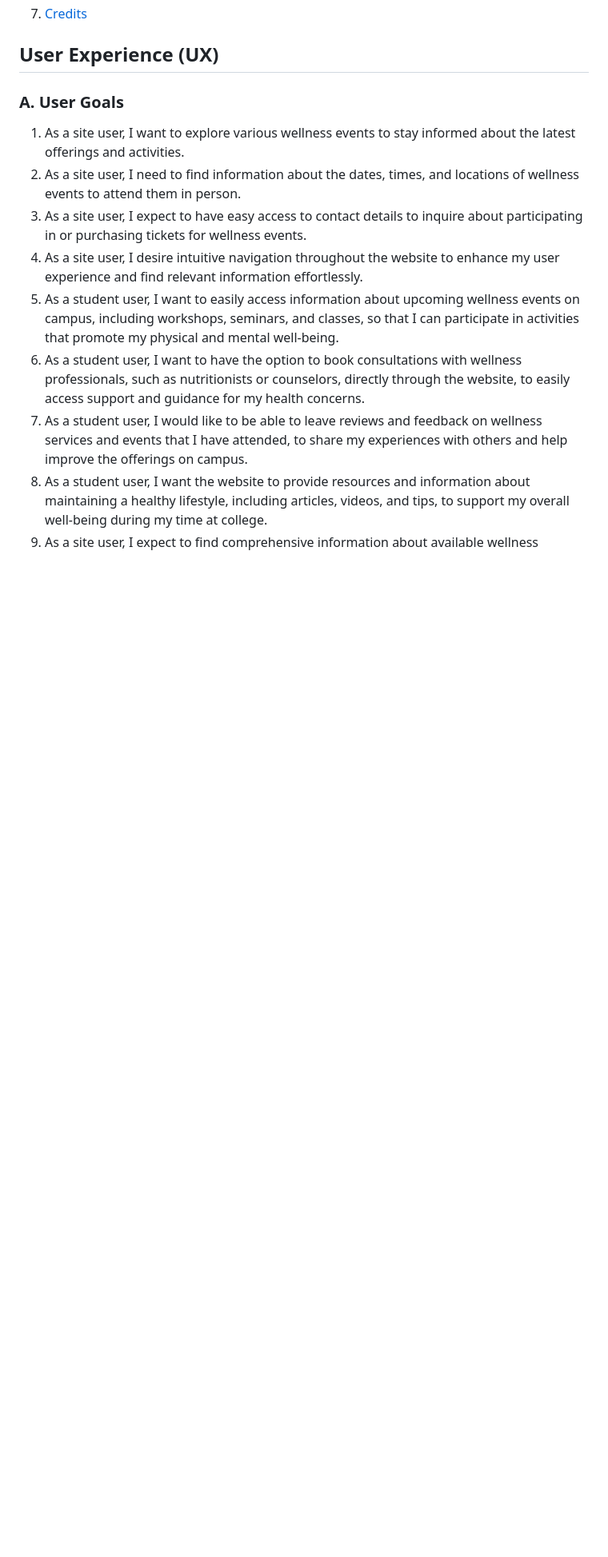
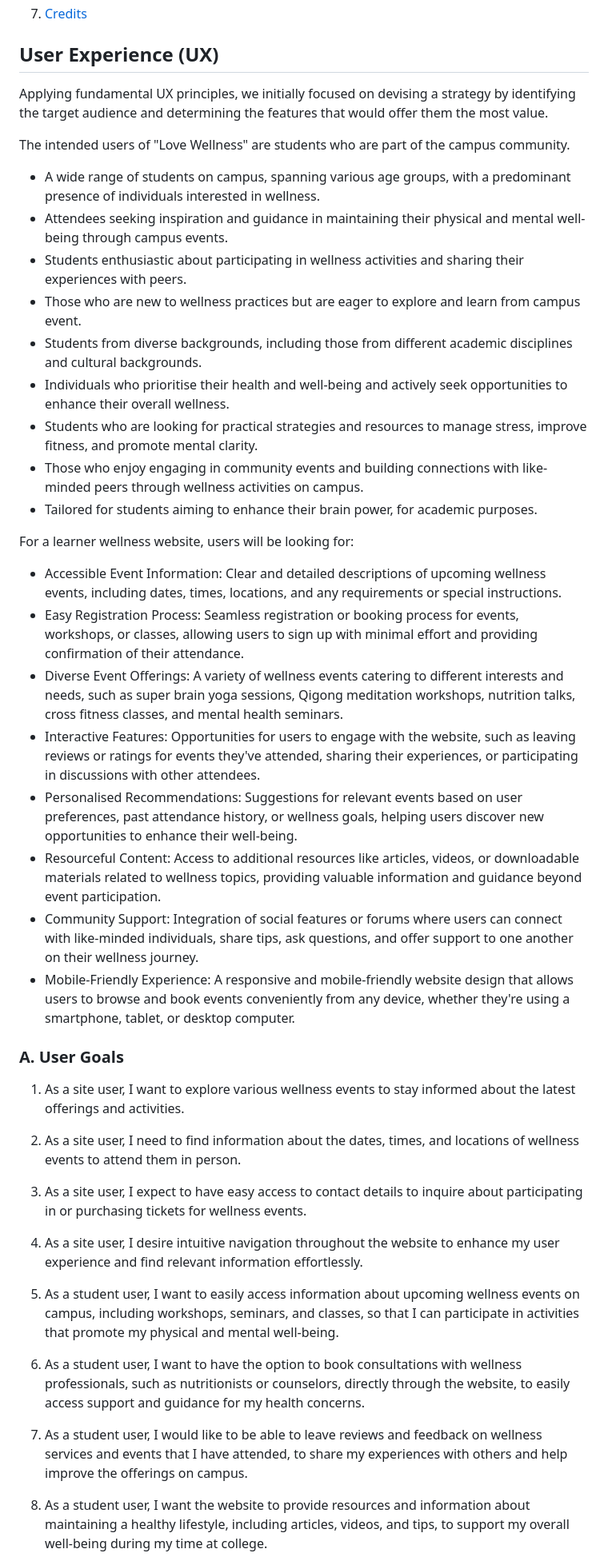
Before and after one commit to AmandaCIdev/love_wellness, a Markdown page: README.md, the part around the change printed below. Shown: that part at 80% size. Drawn GitHub-style; blank space fills up the shorter version.

```diff
--- a/README.md
+++ b/README.md
@@ -20,10 +32,50 @@
 
 ## User Experience (UX)
 
+Applying fundamental UX principles, we initially focused on devising a strategy by identifying the target audience and determining the features that would offer them the most value.
+
+The intended users of "Love Wellness" are students who are part of the campus community.
+
+- A wide range of students on campus, spanning various age groups, with a predominant presence of individuals interested in wellness.
+- Attendees seeking inspiration and guidance in maintaining their physical and mental well-being through campus events.
+- Students enthusiastic about participating in wellness activities and sharing their experiences with peers.
+- Those who are new to wellness practices but are eager to explore and learn from campus event.
+- Students from diverse backgrounds, including those from different academic disciplines and cultural backgrounds.
+- Individuals who prioritise their health and well-being and actively seek opportunities to enhance their overall wellness.
+- Students who are looking for practical strategies and resources to manage stress, improve fitness, and promote mental clarity.
+- Those who enjoy engaging in community events and building connections with like-minded peers through wellness activities on campus.
+-  Tailored for students aiming to enhance their brain power, for academic purposes.
+
+For a learner wellness website, users will be looking for:
+
+- Accessible Event Information: Clear and detailed descriptions of upcoming wellness events, including dates, times, locations, and any requirements or special instructions.
+- Easy Registration Process: Seamless registration or booking process for events, workshops, or classes, allowing users to sign up with minimal effort and providing confirmation of their attendance.
+- Diverse Event Offerings: A variety of wellness events catering to different interests and needs, such as super brain yoga sessions, Qigong meditation workshops, nutrition talks, cross fitness classes, and mental health seminars.
+- Interactive Features: Opportunities for users to engage with the website, such as leaving reviews or ratings for events they've attended, sharing their experiences, or participating in discussions with other attendees.
+- Personalised Recommendations: Suggestions for relevant events based on user preferences, past attendance history, or wellness goals, helping users discover new opportunities to enhance their well-being.
+- Resourceful Content: Access to additional resources like articles, videos, or downloadable materials related to wellness topics, providing valuable information and guidance beyond event participation.
+- Community Support: Integration of social features or forums where users can connect with like-minded individuals, share tips, ask questions, and offer support to one another on their wellness journey.
+- Mobile-Friendly Experience: A responsive and mobile-friendly website design that allows users to browse and book events conveniently from any device, whether they're using a smartphone, tablet, or desktop computer.
+
+
+
+
+
+
+
+
+
+
+
 ### A. User Goals
 1. As a site user, I want to explore various wellness events to stay informed about the latest offerings and activities.
+
 2. As a site user, I need to find information about the dates, times, and locations of wellness events to attend them in person.
+
 3. As a site user, I expect to have easy access to contact details to inquire about participating in or purchasing tickets for wellness events.
+
 4. As a site user, I desire intuitive navigation throughout the website to enhance my user experience and find relevant information effortlessly.
+
 5. As a student user, I want to easily access information about upcoming wellness events on campus, including workshops, seminars, and classes, so that I can participate in activities that promote my physical and mental well-being.
+
 6. As a student user, I want to have the option to book consultations with wellness professionals, such as nutritionists or counselors, directly through the website, to easily access support and guidance for my health concerns.
```
Also changed, not shown: other parts of README.md (+18 -1 lines).
